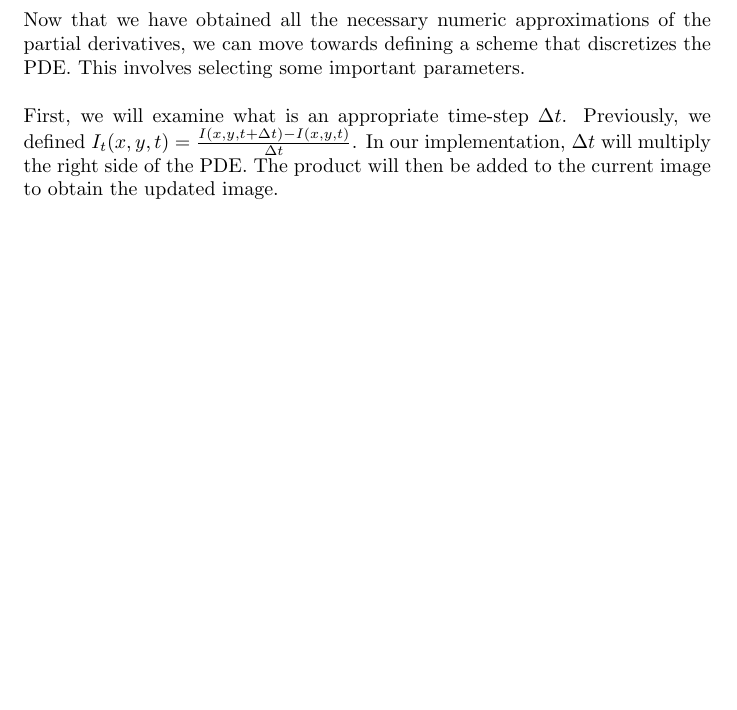
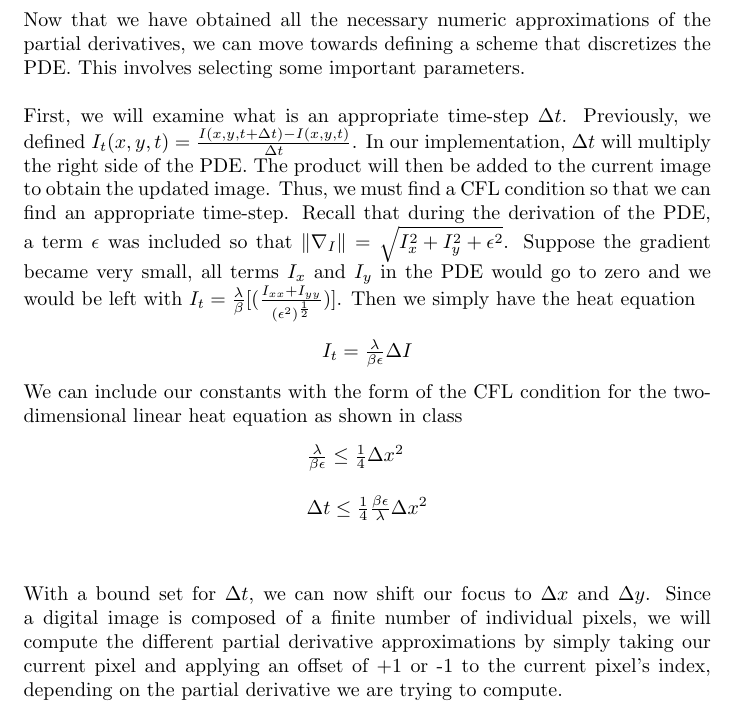
Before and after one commit to AlexDom513/ECE-6560-Final-Project, a LaTeX document (report/Report.tex): part of page 8 of 9, cut so that both start at the same text, the shorter picture padded with empty space. Compiled offline with pdfLaTeX.

Commit message:
end of day

```diff
--- a/report/Report.tex
+++ b/report/Report.tex
@@ -339,7 +339,36 @@
   First, we will examine what is an appropriate time-step $\Delta t$. Previously,
   we defined $I_{t}(x,y,t) = \frac{I(x,y,t+\Delta t) - I(x,y,t)}{\Delta t}$. In our implementation,
   $\Delta t$ will multiply the right side of the PDE. The product will then be added to
-  the current image to obtain the updated image.\\
+  the current image to obtain the updated image. Thus, we must find a CFL condition
+  so that we can find an appropriate time-step. Recall that during the derivation of
+  the PDE, a term $\epsilon$ was included so that $\| \nabla_{I} \| = \sqrt{I_{x}^2 + I_{y}^2 + \epsilon^2}$.
+  Suppose the gradient became very small, all terms $I_{x}$ and $I_{y}$ in the PDE would go to zero and
+  we would be left with $I_{t} = \frac{\lambda}{\beta}[(\frac{I_{xx}+I_{yy}}{(\epsilon^2)^\frac{1}{2}})]$.
+  Then we simply have the heat equation
+  \begin{center}
+    \begin{tabular}{l}
+      $I_{t} = \frac{\lambda}{\beta \epsilon}\Delta I$
+    \end{tabular}
+  \end{center}
+
+  \noindent
+  We can include our constants with the form of the CFL condition for the two-dimensional linear heat equation
+  as shown in class
+  \begin{center}
+    \begin{tabular}{l}
+      \vspace{12pt}
+      $\frac{\lambda}{\beta \epsilon} \leq \frac{1}{4} \Delta x^2$\\
+      \vspace{12pt}
+      $\Delta t \leq \frac{1}{4} \frac{\beta \epsilon}{\lambda} \Delta x^2$\\
+    \end{tabular}
+  \end{center}
+  \vspace{12pt}
+
+  \noindent
+  With a bound set for  $\Delta t$, we can now shift our focus to $\Delta x$ and $\Delta y$. Since
+  a digital image is composed of a finite number of individual pixels, we will compute the different
+  partial derivative approximations by simply taking our current pixel and applying an offset of
+  +1 or -1 to the current pixel's index, depending on the partial derivative we are trying to compute.
 
 
 
```
Also changed, not shown: report/Report.pdf, 5 other files.
